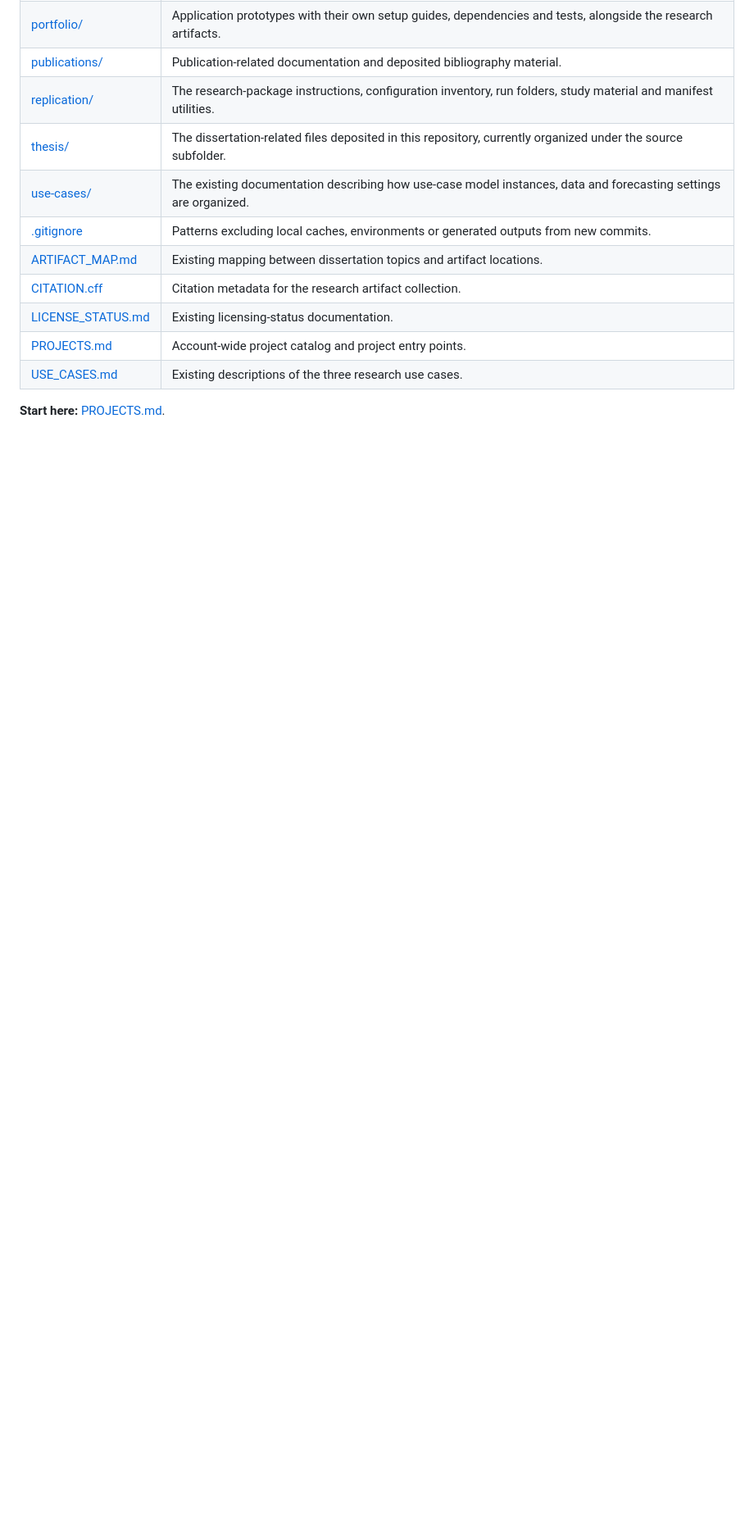
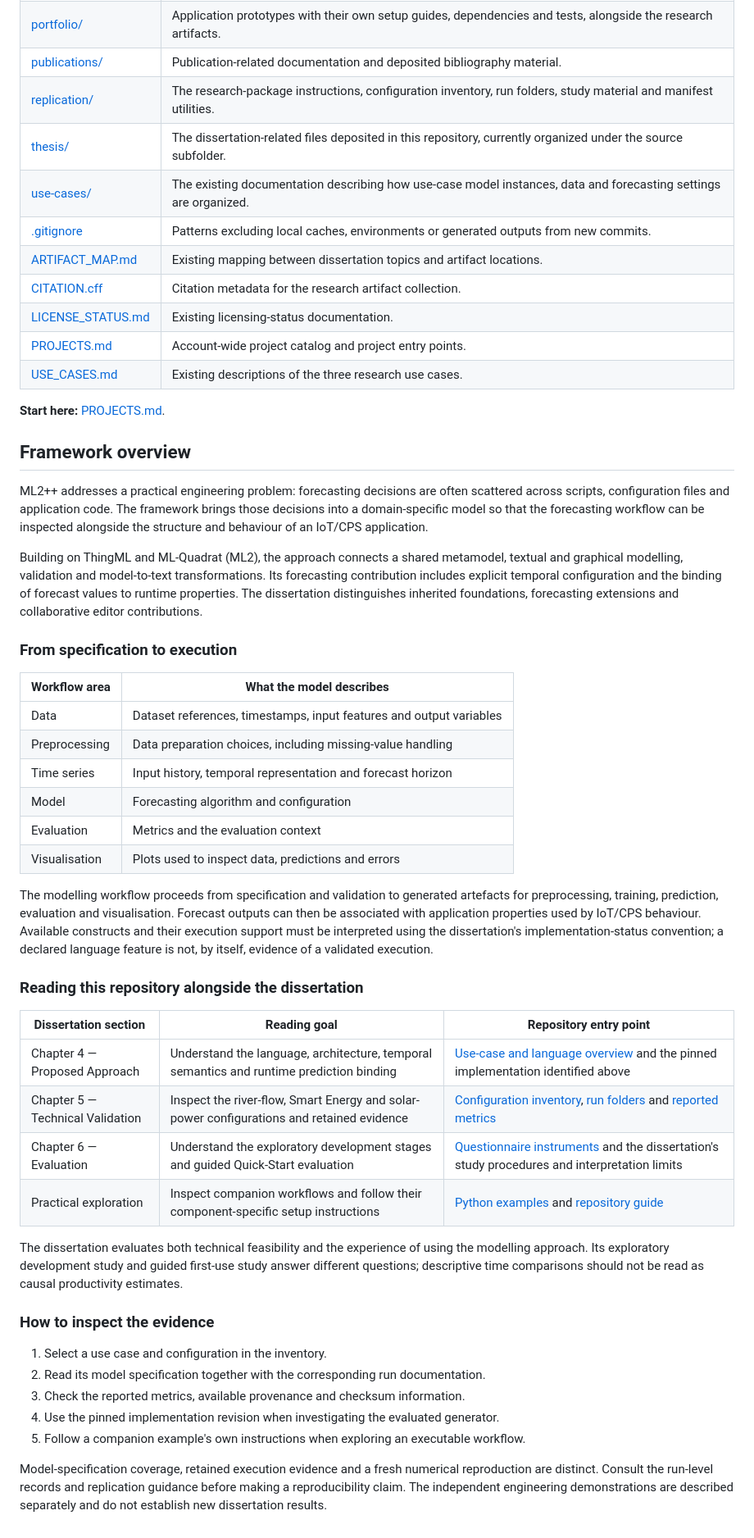
Before and after one commit to zahramardani/ML2PP-Artifacts, a Markdown page: README.md, the part around the change. Shown at 82% size. Rendered like a GitHub page; blank space fills up the shorter version.

Commit message:
docs: expand thesis-aligned overview without altering existing content

```diff
--- a/README.md
+++ b/README.md
@@ -103,3 +103,43 @@ The repository entry point for ML2++ research artifacts, forecasting use cases,
 **Start here:** [PROJECTS.md](PROJECTS.md).
 
 <!-- END FOLDER GUIDE -->
+
+## Framework overview
+
+ML2++ addresses a practical engineering problem: forecasting decisions are often scattered across scripts, configuration files and application code. The framework brings those decisions into a domain-specific model so that the forecasting workflow can be inspected alongside the structure and behaviour of an IoT/CPS application.
+
+Building on ThingML and ML-Quadrat (ML2), the approach connects a shared metamodel, textual and graphical modelling, validation and model-to-text transformations. Its forecasting contribution includes explicit temporal configuration and the binding of forecast values to runtime properties. The dissertation distinguishes inherited foundations, forecasting extensions and collaborative editor contributions.
+
+### From specification to execution
+
+| Workflow area | What the model describes |
+|---|---|
+| Data | Dataset references, timestamps, input features and output variables |
+| Preprocessing | Data preparation choices, including missing-value handling |
+| Time series | Input history, temporal representation and forecast horizon |
+| Model | Forecasting algorithm and configuration |
+| Evaluation | Metrics and the evaluation context |
+| Visualisation | Plots used to inspect data, predictions and errors |
+
+The modelling workflow proceeds from specification and validation to generated artefacts for preprocessing, training, prediction, evaluation and visualisation. Forecast outputs can then be associated with application properties used by IoT/CPS behaviour. Available constructs and their execution support must be interpreted using the dissertation's implementation-status convention; a declared language feature is not, by itself, evidence of a validated execution.
+
+### Reading this repository alongside the dissertation
+
+| Dissertation section | Reading goal | Repository entry point |
+|---|---|---|
+| Chapter 4 — Proposed Approach | Understand the language, architecture, temporal semantics and runtime prediction binding | [Use-case and language overview](USE_CASES.md) and the pinned implementation identified above |
+| Chapter 5 — Technical Validation | Inspect the river-flow, Smart Energy and solar-power configurations and retained evidence | [Configuration inventory](replication/ARTIFACT_INVENTORY.csv), [run folders](replication/runs/) and [reported metrics](replication/results/reported_metrics.csv) |
+| Chapter 6 — Evaluation | Understand the exploratory development stages and guided Quick-Start evaluation | [Questionnaire instruments](replication/questionnaires/) and the dissertation's study procedures and interpretation limits |
+| Practical exploration | Inspect companion workflows and follow their component-specific setup instructions | [Python examples](examples/python/) and [repository guide](docs/REPOSITORY_GUIDE.md) |
+
+The dissertation evaluates both technical feasibility and the experience of using the modelling approach. Its exploratory development study and guided first-use study answer different questions; descriptive time comparisons should not be read as causal productivity estimates.
+
+### How to inspect the evidence
+
+1. Select a use case and configuration in the inventory.
+2. Read its model specification together with the corresponding run documentation.
+3. Check the reported metrics, available provenance and checksum information.
+4. Use the pinned implementation revision when investigating the evaluated generator.
+5. Follow a companion example's own instructions when exploring an executable workflow.
+
+Model-specification coverage, retained execution evidence and a fresh numerical reproduction are distinct. Consult the run-level records and replication guidance before making a reproducibility claim. The independent engineering demonstrations are described separately and do not establish new dissertation results.
```
